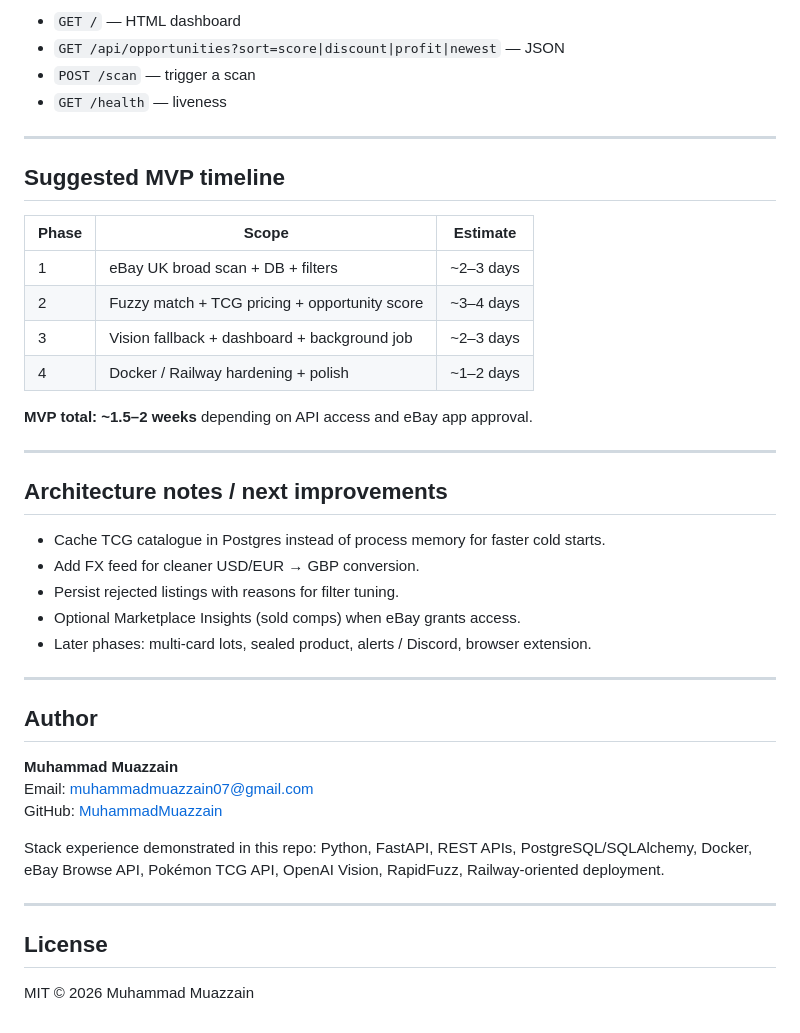
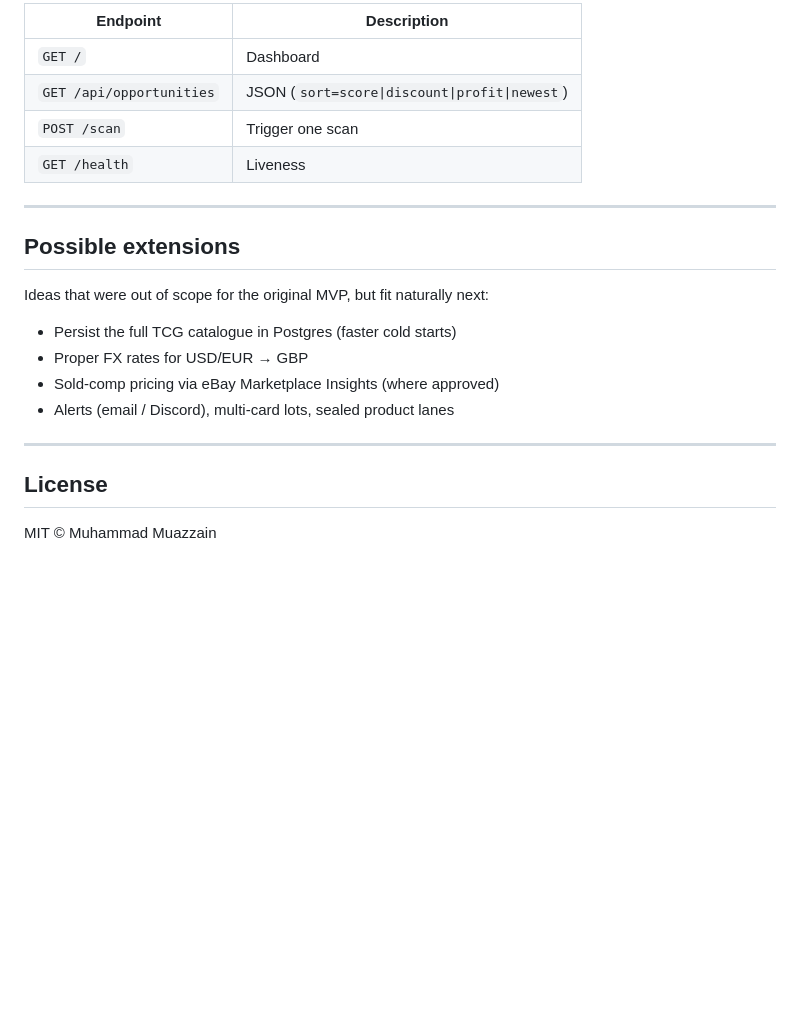
Before and after one commit to MuhammadMuazzain/ebay-pokemon-automation, a Markdown page: README.md, the part around one of its changes. GitHub-like rendering; blank space fills up the shorter version.

```diff
--- a/README.md
+++ b/README.md
@@ -156,44 +134,24 @@ src/pokebargain/
 
-- `GET /` — HTML dashboard
-- `GET /api/opportunities?sort=score|discount|profit|newest` — JSON
-- `POST /scan` — trigger a scan
-- `GET /health` — liveness
+| Endpoint | Description |
+| --- | --- |
+| `GET /` | Dashboard |
+| `GET /api/opportunities` | JSON (`sort=score\|discount\|profit\|newest`) |
+| `POST /scan` | Trigger one scan |
+| `GET /health` | Liveness |
 
 ---
 
-## Suggested MVP timeline
+## Possible extensions
 
-| Phase | Scope | Estimate |
-| --- | --- | --- |
-| 1 | eBay UK broad scan + DB + filters | ~2–3 days |
-| 2 | Fuzzy match + TCG pricing + opportunity score | ~3–4 days |
-| 3 | Vision fallback + dashboard + background job | ~2–3 days |
-| 4 | Docker / Railway hardening + polish | ~1–2 days |
+Ideas that were out of scope for the original MVP, but fit naturally next:
 
-**MVP total: ~1.5–2 weeks** depending on API access and eBay app approval.
-
----
-
-## Architecture notes / next improvements
-
-- Cache TCG catalogue in Postgres instead of process memory for faster cold starts.
-- Add FX feed for cleaner USD/EUR → GBP conversion.
-- Persist rejected listings with reasons for filter tuning.
-- Optional Marketplace Insights (sold comps) when eBay grants access.
-- Later phases: multi-card lots, sealed product, alerts / Discord, browser extension.
-
----
-
-## Author
-
-**Muhammad Muazzain**
-Email: [muhammadmuazzain07@gmail.com](mailto:muhammadmuazzain07@gmail.com)
-GitHub: [MuhammadMuazzain](https://github.com/MuhammadMuazzain)
-
-Stack experience demonstrated in this repo: Python, FastAPI, REST APIs, PostgreSQL/SQLAlchemy, Docker, eBay Browse API, Pokémon TCG API, OpenAI Vision, RapidFuzz, Railway-oriented deployment.
+- Persist the full TCG catalogue in Postgres (faster cold starts)
+- Proper FX rates for USD/EUR → GBP
+- Sold-comp pricing via eBay Marketplace Insights (where approved)
+- Alerts (email / Discord), multi-card lots, sealed product lanes
 
 ---
 
 ## License
 
-MIT © 2026 Muhammad Muazzain
+MIT © Muhammad Muazzain
```
Also changed, not shown: other parts of README.md (+60 -82 lines).
